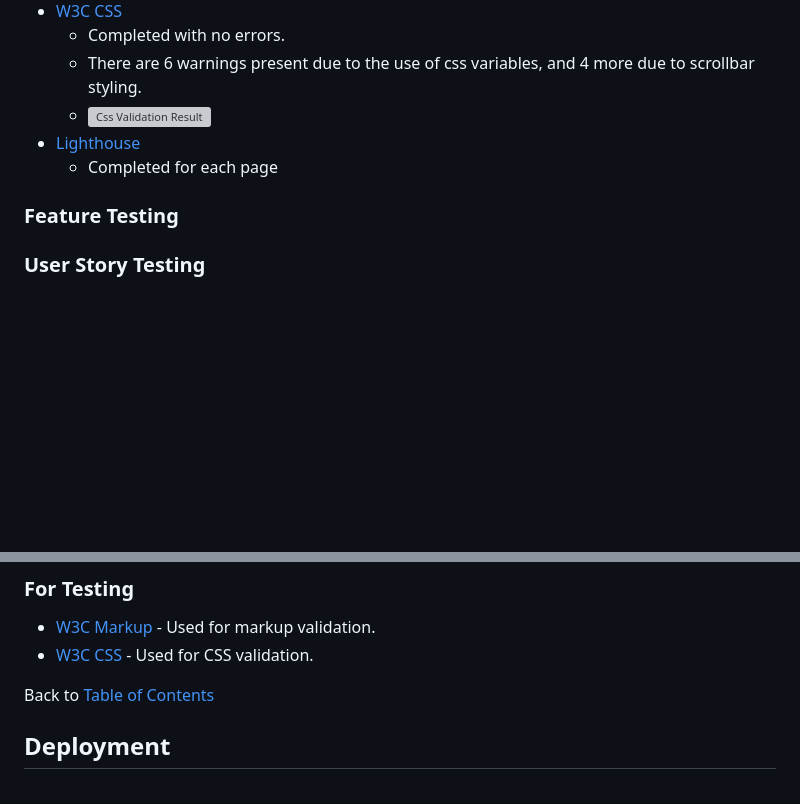
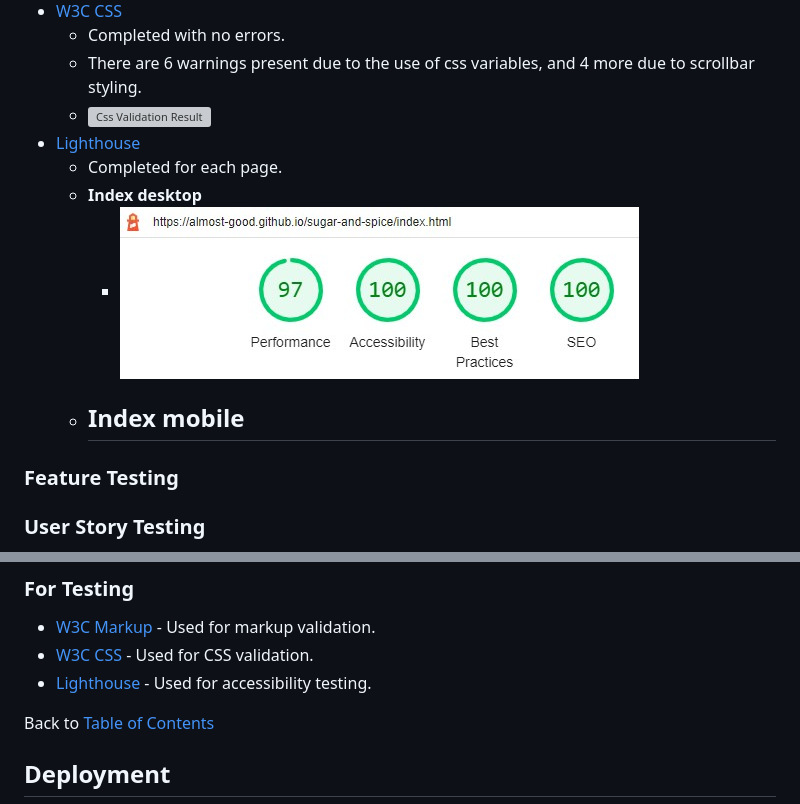
Before and after one commit to almost-good/sugar-and-spice, a Markdown page: README.md, 2 parts joined by grey strips. Drawn GitHub-style; pictures changed too: assets/docs/images/lighthouse-desktop.jpg (added); blank space fills up the shorter version; grey boxes are pictures that could not be loaded.

```diff
--- a/README.md
+++ b/README.md
@@ -207,7 +207,12 @@ Back to [Table of Contents](#table-of-contents)
   - There are 6 warnings present due to the use of css variables, and 4 more due to scrollbar styling.
   - ![Css Validation Result](assets/docs/images/w3c-css.jpg)
 - [Lighthouse](https://developer.chrome.com/docs/lighthouse)
-  - Completed for each page
+  - Completed for each page.
+  - **Index desktop**
+    - ![Desktop Lighthouse](assets/docs/images/lighthouse-desktop.jpg)
+  - **Index mobile**
+    -
+
 
 ### **Feature Testing**
 
@@ -242,6 +247,7 @@ Back to [Table of Contents](#table-of-contents)
 ### **For Testing**
 - [W3C Markup](https://validator.w3.org/nu/) - Used for markup validation.
 - [W3C CSS](https://jigsaw.w3.org/css-validator) - Used for CSS validation.
+- [Lighthouse](https://developer.chrome.com/docs/lighthouse) - Used for accessibility testing.
 
 Back to [Table of Contents](#table-of-contents)
 
```
Also changed, not shown: 1 other file.
